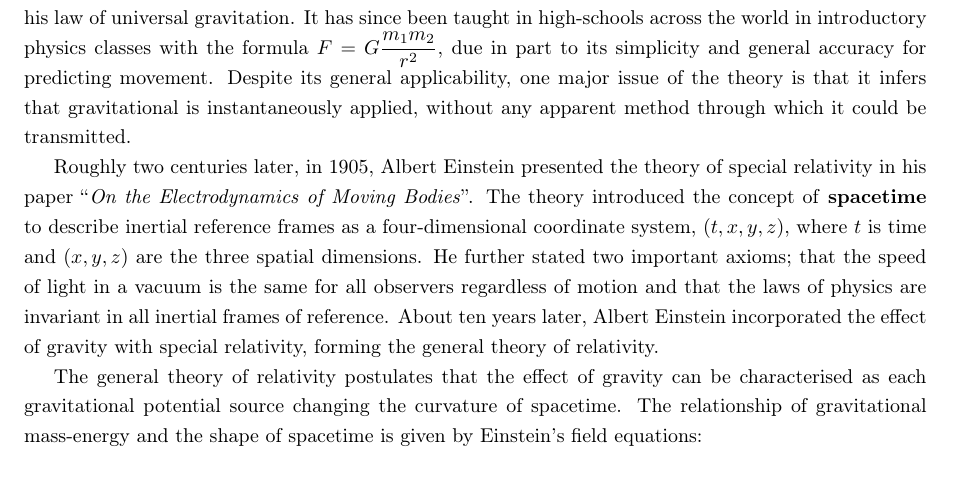
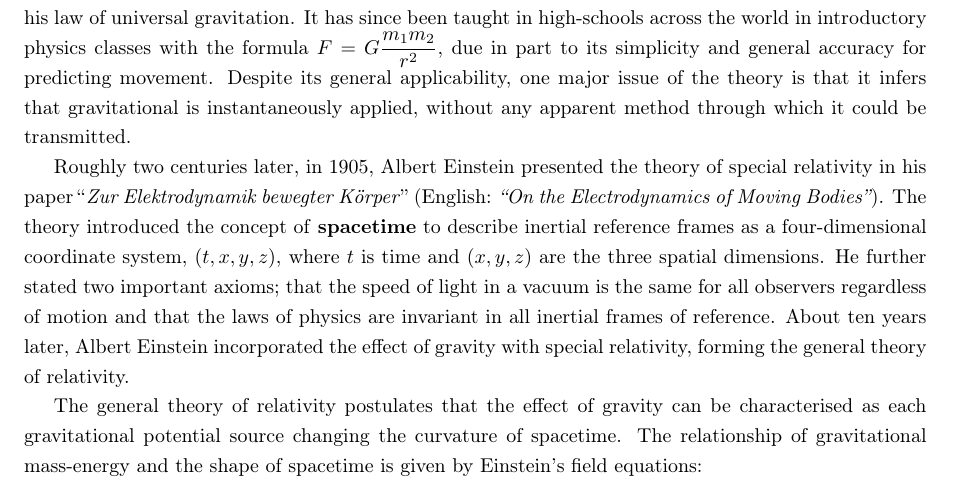
Before and after one commit to Tommoa/ozgrav-research, a LaTeX document (proposal/proposal.tex): part of page 2 of 3, cut so that both start at the same text, the shorter picture padded with empty space. Compiled offline with pdfLaTeX.

Commit message:
Change name of special relativity paper to German name

```diff
--- a/proposal/proposal.tex
+++ b/proposal/proposal.tex
@@ -45,7 +45,7 @@
 
 In 1687, Isaac Newton published his book, ``\textit{Philosophi\ae{} Naturalis Principia Mathematica}'', containing his law of universal gravitation. It has since been taught in high-schools across the world in introductory physics classes with the formula \( F = G\dfrac{m_1m_2}{r^2} \), due in part to its simplicity and general accuracy for predicting movement. Despite its general applicability, one major issue of the theory is that it infers that gravitational is instantaneously applied, without any apparent method through which it could be transmitted.
 
-Roughly two centuries later, in 1905, Albert Einstein presented the theory of special relativity in his paper ``\textit{On the Electrodynamics of Moving Bodies}''. The theory introduced the concept of \textbf{spacetime} to describe inertial reference frames as a four-dimensional coordinate system, \((t, x, y, z)\), where $t$ is time and $(x, y, z)$ are the three spatial dimensions. He further stated two important axioms; that the speed of light in a vacuum is the same for all observers regardless of motion and that the laws of physics are invariant in all inertial frames of reference. About ten years later, Albert Einstein incorporated the effect of gravity with special relativity, forming the general theory of relativity.
+Roughly two centuries later, in 1905, Albert Einstein presented the theory of special relativity in his paper ``\textit{Zur Elektrodynamik bewegter K{\"o}rper}'' (English: \textit{``On the Electrodynamics of Moving Bodies''}). The theory introduced the concept of \textbf{spacetime} to describe inertial reference frames as a four-dimensional coordinate system, \((t, x, y, z)\), where $t$ is time and $(x, y, z)$ are the three spatial dimensions. He further stated two important axioms; that the speed of light in a vacuum is the same for all observers regardless of motion and that the laws of physics are invariant in all inertial frames of reference. About ten years later, Albert Einstein incorporated the effect of gravity with special relativity, forming the general theory of relativity.
 
 The general theory of relativity postulates that the effect of gravity can be characterised as each gravitational potential source changing the curvature of spacetime. The relationship of gravitational mass-energy and the shape of spacetime is given by Einstein's field equations:
 
```
